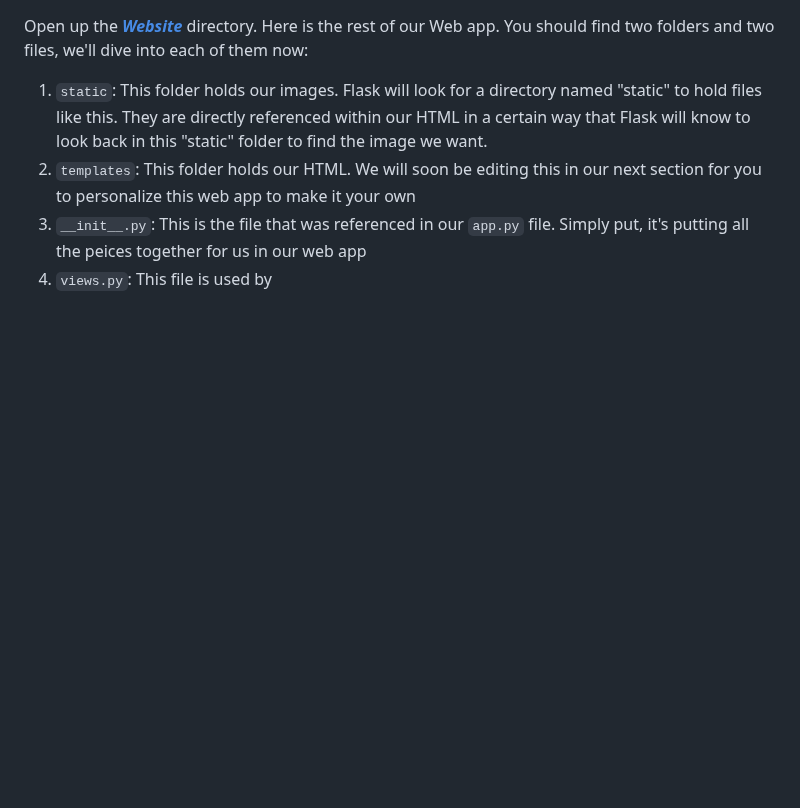
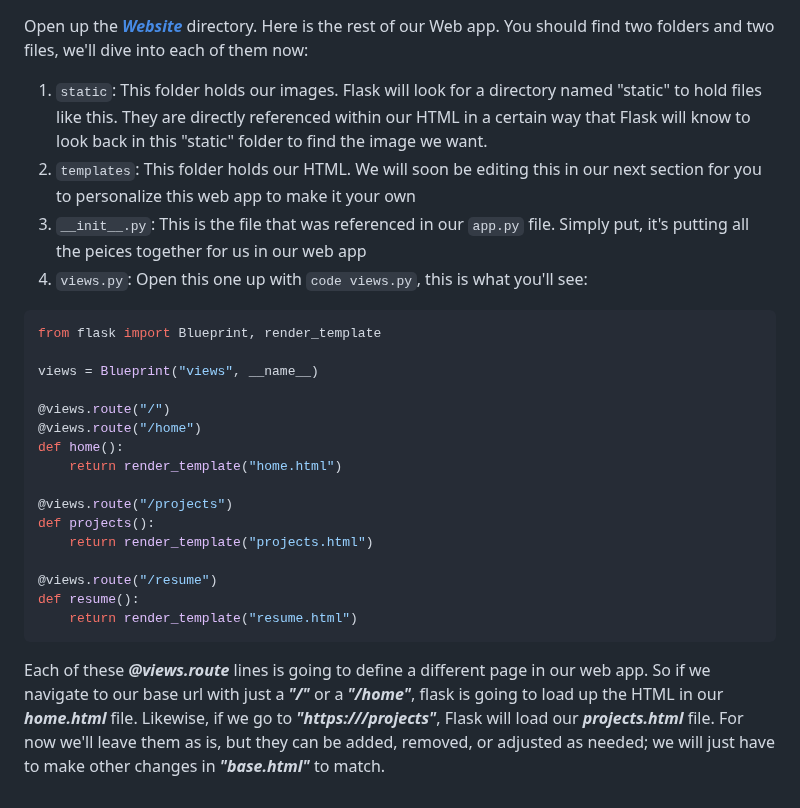
Before and after one commit to dk-fern/flaskWebApp-with-docker, a Markdown page: Project Guide/1_Flask.md, the part around the change. GitHub-like rendering; blank space fills up the shorter version.

````diff
--- a/Project Guide/1_Flask.md
+++ b/Project Guide/1_Flask.md
@@ -77,4 +77,23 @@ Open up the [***Website***](https://github.com/dk-fern/flaskWebApp-with-docker/t
 1. `static`: This folder holds our images. Flask will look for a directory named "static" to hold files like this. They are directly referenced within our HTML in a certain way that Flask will know to look back in this "static" folder to find the image we want.
 2. `templates`: This folder holds our HTML. We will soon be editing this in our next section for you to personalize this web app to make it your own
 3. `__init__.py`: This is the file that was referenced in our `app.py` file. Simply put, it's putting all the peices together for us in our web app
-4. `views.py`: This file is used by
+4. `views.py`: Open this one up with `code views.py`, this is what you'll see:
+```python
+from flask import Blueprint, render_template
+
+views = Blueprint("views", __name__)
+
+@views.route("/")
+@views.route("/home")
+def home():
+    return render_template("home.html")
+
+@views.route("/projects")
+def projects():
+    return render_template("projects.html")
+
+@views.route("/resume")
+def resume():
+    return render_template("resume.html")
+```
+Each of these ***@views.route*** lines is going to define a different page in our web app. So if we navigate to our base url with just a ***"/"*** or a ***"/home"***, flask is going to load up the HTML in our ***home.html*** file. Likewise, if we go to ***"https://<base url>/projects"***, Flask will load our ***projects.html*** file. For now we'll leave them as is, but they can be added, removed, or adjusted as needed; we will just have to make other changes in ***"base.html"*** to match.
````
